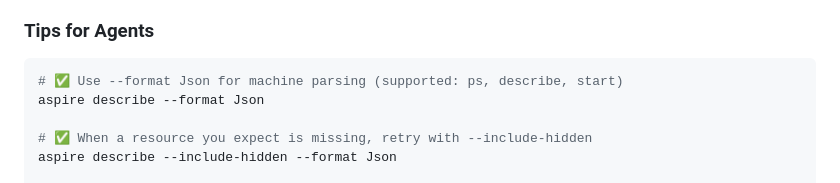
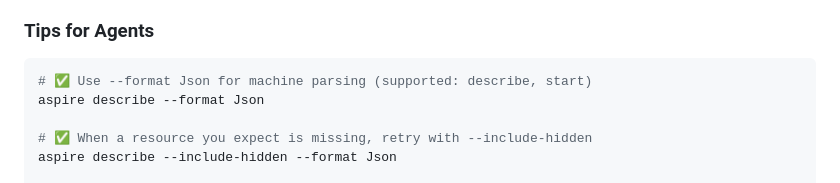
Before and after one commit to microsoft/aspire-skills, a Markdown page: skills/aspire-monitoring/SKILL.md, the part around the change. GitHub-like rendering.

Commit message:
Remove stale ps format guidance
Co-authored-by: Copilot App <223556219+Copilot@users.noreply.github.com>

Copilot-Session: 9335bc2d-171f-457a-a15c-18ade8e289bc

````diff
--- a/skills/aspire-monitoring/SKILL.md
+++ b/skills/aspire-monitoring/SKILL.md
@@ -89,7 +89,7 @@ When something is wrong, investigate before editing code:
 ### Tips for Agents
 
 ```bash
-# ✅ Use --format Json for machine parsing (supported: ps, describe, start)
+# ✅ Use --format Json for machine parsing (supported: describe, start)
 aspire describe --format Json
 
 # ✅ When a resource you expect is missing, retry with --include-hidden
````
